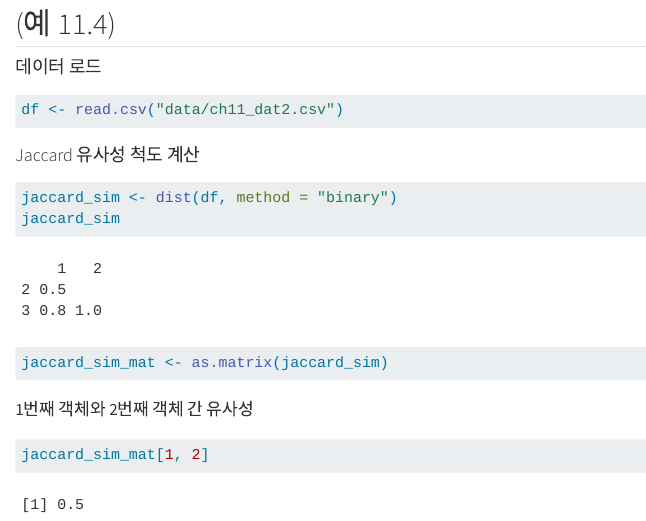
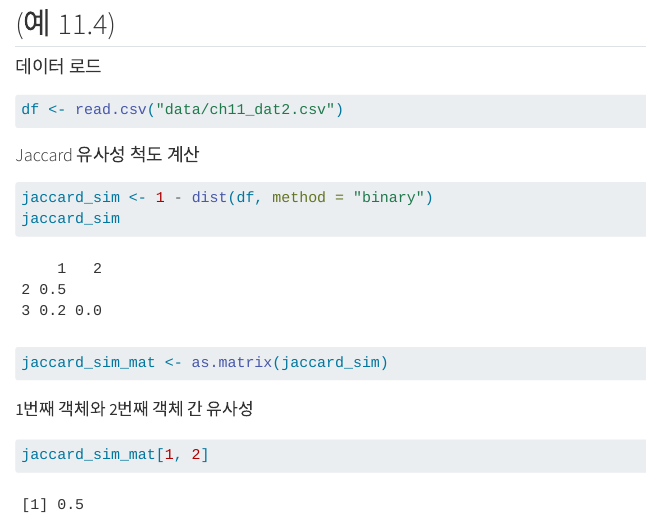
Before and after one commit to youngroklee-ml/data-mining-techniques, a Quarto document (chapters/ch11_cluster.qmd): the page in a window 1100 px wide, from 4870 px down. Rendered offline with R 4.5, knitr and Pandoc in place of Quarto, with nearby package versions.

Commit message:
fix jaccard similarity calculation

````diff
--- a/chapters/ch11_cluster.qmd
+++ b/chapters/ch11_cluster.qmd
@@ -178,7 +178,7 @@ df <- read.csv("data/ch11_dat2.csv")
 #### Jaccard 유사성 척도 계산
 
 ```{r}
-jaccard_sim <- dist(df, method = "binary")
+jaccard_sim <- 1 - dist(df, method = "binary")
 jaccard_sim
 jaccard_sim_mat <- as.matrix(jaccard_sim)
 ```
````
Also changed, not shown: final/ch11_ex04_jaccard.R (+1 -1 lines).
